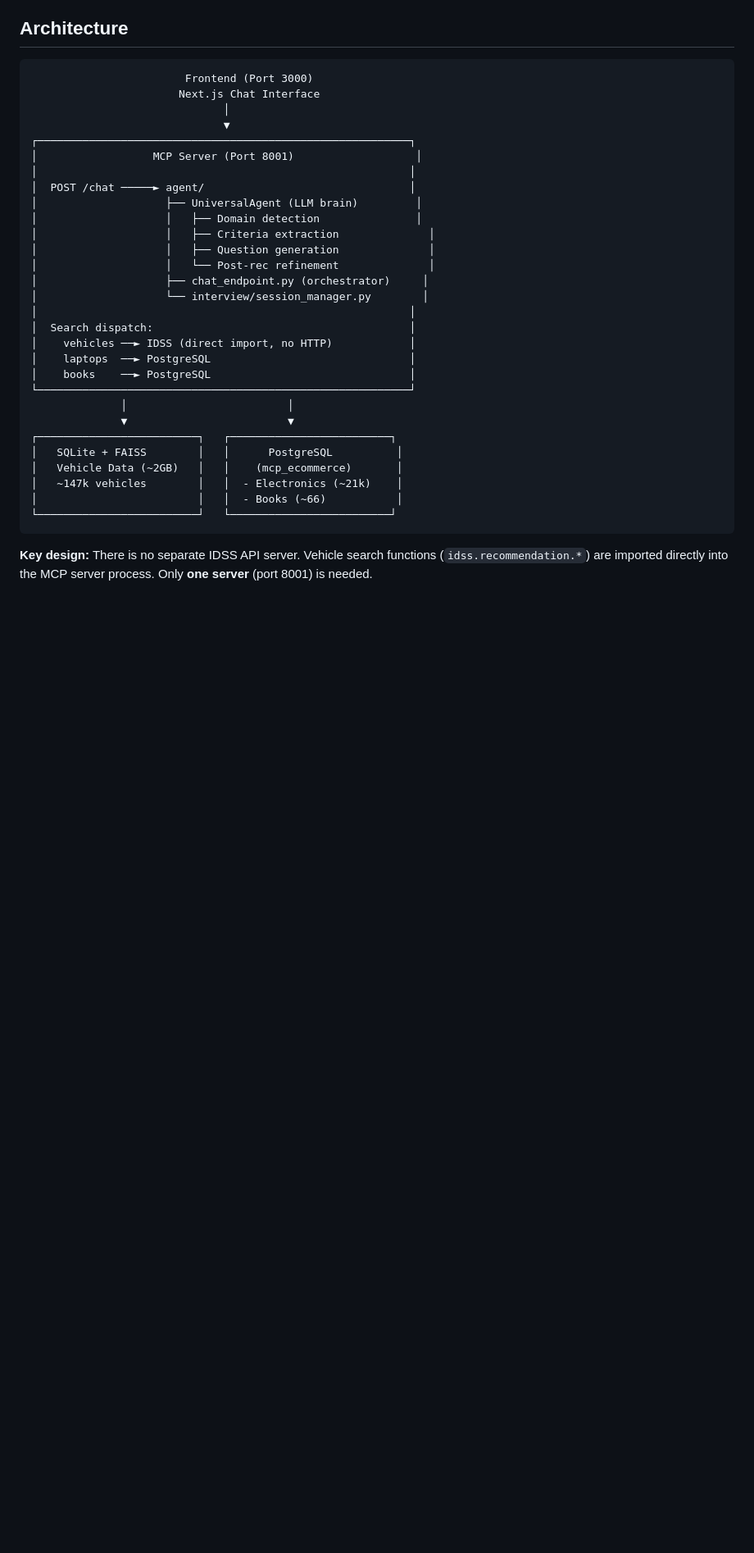
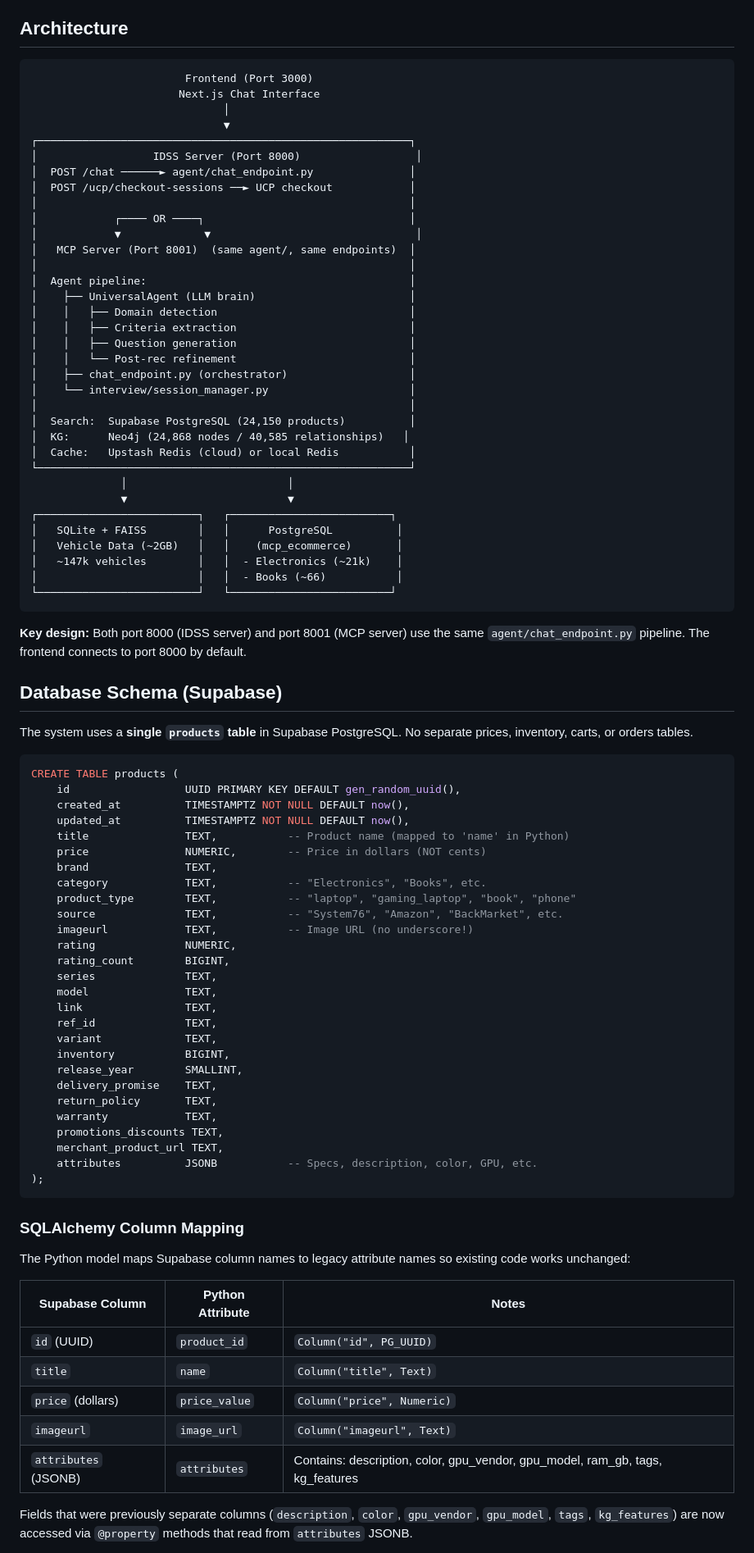
Before and after one commit to interactive-decision-support-system/idss-backend, a Markdown page: README.md, the part around one of its changes. Shown at 82% size. Rendered like a GitHub page; blank space fills up the shorter version.

Commit message:
docs: update README

````diff
--- a/README.md
+++ b/README.md
@@ -10,21 +10,26 @@ An LLM-driven Interactive Decision Support System that helps users find products
                               │
                               ▼
 ┌──────────────────────────────────────────────────────────┐
-│                  MCP Server (Port 8001)                   │
+│                  IDSS Server (Port 8000)                  │
+│  POST /chat ──────► agent/chat_endpoint.py               │
+│  POST /ucp/checkout-sessions ──► UCP checkout            │
 │                                                          │
-│  POST /chat ─────► agent/                                │
-│                    ├── UniversalAgent (LLM brain)         │
-│                    │   ├── Domain detection               │
-│                    │   ├── Criteria extraction              │
-│                    │   ├── Question generation              │
-│                    │   └── Post-rec refinement              │
-│                    ├── chat_endpoint.py (orchestrator)     │
-│                    └── interview/session_manager.py        │
+│            ┌──── OR ────┐                                │
+│            ▼             ▼                                │
+│   MCP Server (Port 8001)  (same agent/, same endpoints)  │
 │                                                          │
-│  Search dispatch:                                        │
-│    vehicles ──► IDSS (direct import, no HTTP)            │
-│    laptops  ──► PostgreSQL                               │
-│    books    ──► PostgreSQL                               │
+│  Agent pipeline:                                         │
+│    ├── UniversalAgent (LLM brain)                        │
+│    │   ├── Domain detection                              │
+│    │   ├── Criteria extraction                           │
+│    │   ├── Question generation                           │
+│    │   └── Post-rec refinement                           │
+│    ├── chat_endpoint.py (orchestrator)                   │
+│    └── interview/session_manager.py                      │
+│                                                          │
+│  Search:  Supabase PostgreSQL (24,150 products)          │
+│  KG:      Neo4j (24,868 nodes / 40,585 relationships)   │
+│  Cache:   Upstash Redis (cloud) or local Redis           │
 └──────────────────────────────────────────────────────────┘
               │                         │
               ▼                         ▼
@@ -36,4 +41,53 @@ An LLM-driven Interactive Decision Support System that helps users find products
 └─────────────────────────┘   └─────────────────────────┘
 ```
 
-**Key design:** There is no separate IDSS API server. Vehicle search functions (`idss.recommendation.*`) are imported directly into the MCP server process. Only **one server** (port 8001) is needed.
+**Key design:** Both port 8000 (IDSS server) and port 8001 (MCP server) use the same `agent/chat_endpoint.py` pipeline. The frontend connects to port 8000 by default.
+
+## Database Schema (Supabase)
+
+The system uses a **single `products` table** in Supabase PostgreSQL. No separate prices, inventory, carts, or orders tables.
+
+```sql
+CREATE TABLE products (
+    id                  UUID PRIMARY KEY DEFAULT gen_random_uuid(),
+    created_at          TIMESTAMPTZ NOT NULL DEFAULT now(),
+    updated_at          TIMESTAMPTZ NOT NULL DEFAULT now(),
+    title               TEXT,           -- Product name (mapped to 'name' in Python)
+    price               NUMERIC,        -- Price in dollars (NOT cents)
+    brand               TEXT,
+    category            TEXT,           -- "Electronics", "Books", etc.
+    product_type        TEXT,           -- "laptop", "gaming_laptop", "book", "phone"
+    source              TEXT,           -- "System76", "Amazon", "BackMarket", etc.
+    imageurl            TEXT,           -- Image URL (no underscore!)
+    rating              NUMERIC,
+    rating_count        BIGINT,
+    series              TEXT,
+    model               TEXT,
+    link                TEXT,
+    ref_id              TEXT,
+    variant             TEXT,
+    inventory           BIGINT,
+    release_year        SMALLINT,
+    delivery_promise    TEXT,
+    return_policy       TEXT,
+    warranty            TEXT,
+    promotions_discounts TEXT,
+    merchant_product_url TEXT,
+    attributes          JSONB           -- Specs, description, color, GPU, etc.
+);
+```
+
+### SQLAlchemy Column Mapping
+
+The Python model maps Supabase column names to legacy attribute names so existing code works unchanged:
+
+| Supabase Column | Python Attribute | Notes |
+|-----------------|-----------------|-------|
+| `id` (UUID) | `product_id` | `Column("id", PG_UUID)` |
+| `title` | `name` | `Column("title", Text)` |
+| `price` (dollars) | `price_value` | `Column("price", Numeric)` |
+| `imageurl` | `image_url` | `Column("imageurl", Text)` |
+| `attributes` (JSONB) | `attributes` | Contains: description, color, gpu_vendor, gpu_model, ram_gb, tags, kg_features |
+
+Fields that were previously separate columns (`description`, `color`, `gpu_vendor`, `gpu_model`, `tags`, `kg_features`) are now accessed via `@property` methods that read from `attributes` JSONB.
+
````
Also changed, not shown: other parts of README.md (+99 -136 lines).
